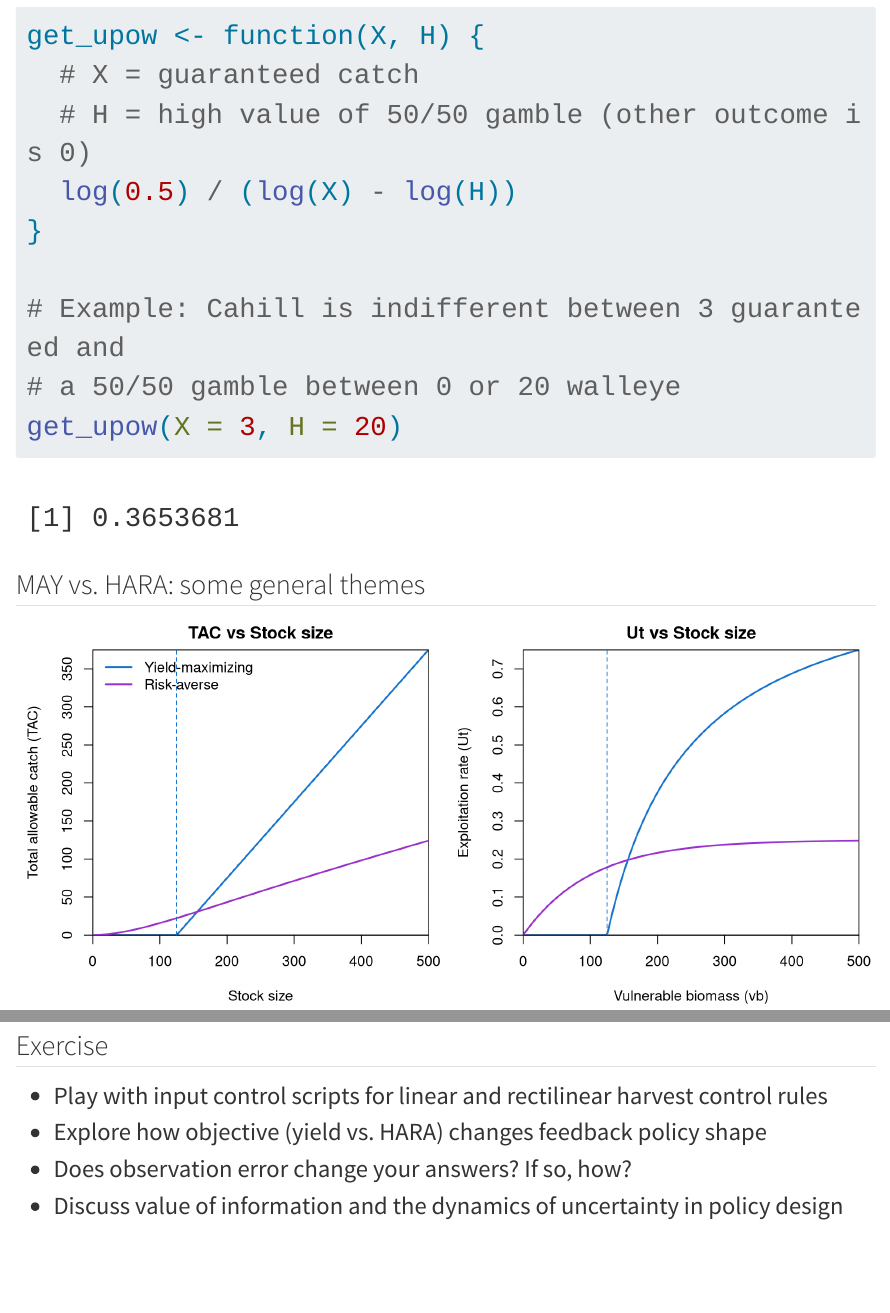
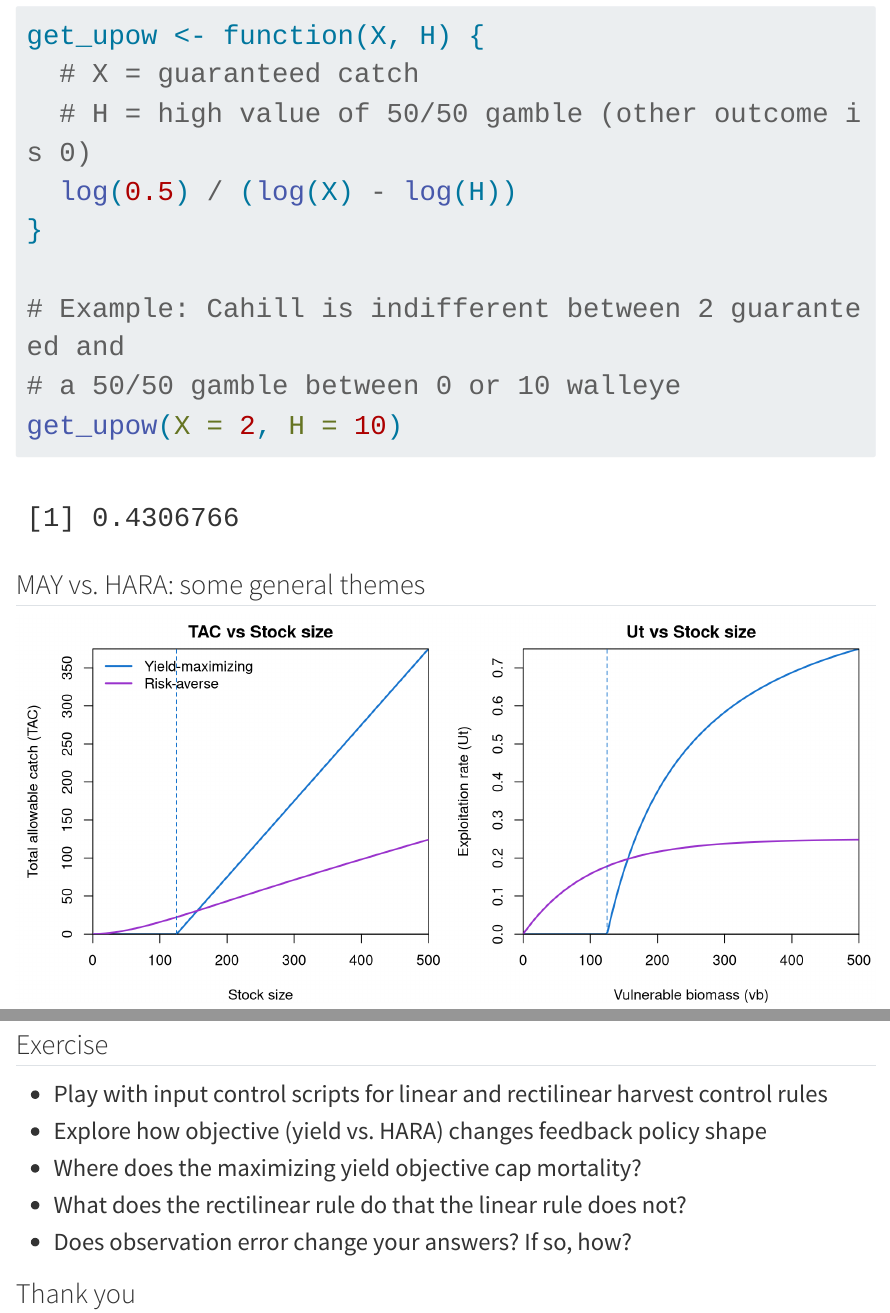
Before and after one commit to ChrisFishCahill/recruitment-and-reference-points, a Quarto document (lec4/lec4.qmd): the page in a window 1100 px wide, from 10210 px down before the commit and from 10170 px down after it, so that both start at the same text, and a second part further down, joined at a grey line. Rendered offline with R 4.5, knitr and Pandoc in place of Quarto, with nearby package versions; long lines of code are wrapped.

Commit message:
fix lec4 issues

````diff
--- a/lec4/lec4.qmd
+++ b/lec4/lec4.qmd
@@ -272,9 +271,9 @@ get_upow <- function(X, H) {
   log(0.5) / (log(X) - log(H))
 }
 
-# Example: Cahill is indifferent between 3 guaranteed and
-# a 50/50 gamble between 0 or 20 walleye
-get_upow(X = 3, H = 20)
+# Example: Cahill is indifferent between 2 guaranteed and
+# a 50/50 gamble between 0 or 10 walleye
+get_upow(X = 2, H = 10)
 
 ```
 :::
@@ -654,8 +652,9 @@ $$
 
 - Play with input control scripts for linear and rectilinear harvest control rules
 - Explore how objective (yield vs. HARA) changes feedback policy shape
+- Where does the maximizing yield objective cap mortality?
+- What does the rectilinear rule do that the linear rule does not?
 - Does observation error change your answers? If so, how?
-- Discuss value of information and the dynamics of uncertainty in policy design
 
 :::
 
````
Also changed, not shown: lec4/lec4.qmd (12 more changed lines).
